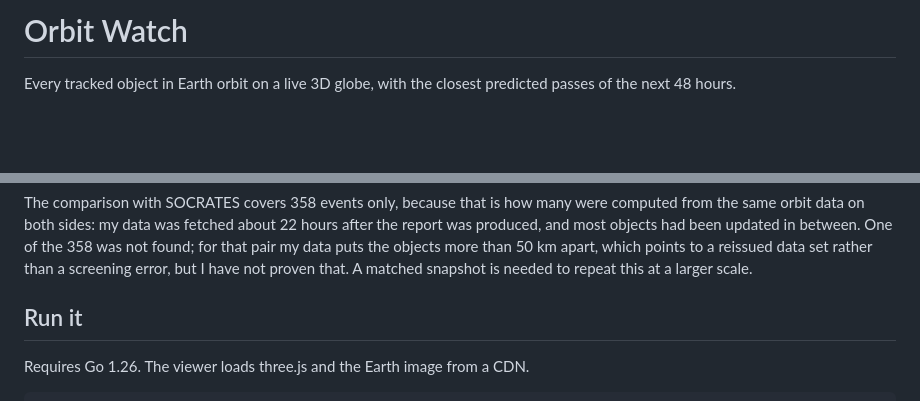
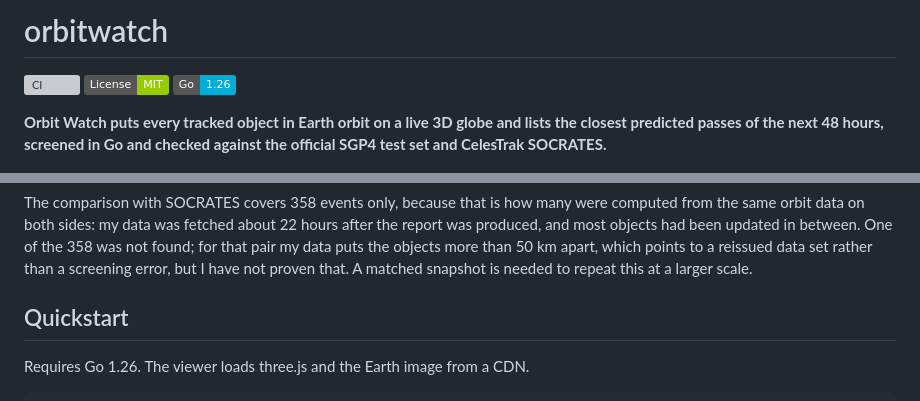
Before and after one commit to shaikn6/orbitwatch, a Markdown page: README.md, 2 parts joined by grey strips. GitHub-like rendering; badges without logos; blank space fills up the shorter version; grey boxes are pictures that could not be loaded.

Commit message:
docs: tighten README first screen (#8)

```diff
--- a/README.md
+++ b/README.md
@@ -1,6 +1,10 @@
-# Orbit Watch
+# orbitwatch
 
-Every tracked object in Earth orbit on a live 3D globe, with the closest predicted passes of the next 48 hours.
+[![CI](https://github.com/shaikn6/orbitwatch/actions/workflows/ci.yml/badge.svg)](https://github.com/shaikn6/orbitwatch/actions/workflows/ci.yml)
+[![License: MIT](https://img.shields.io/badge/License-MIT-green.svg)](LICENSE)
+[![Go 1.26](https://img.shields.io/badge/Go-1.26-00ADD8?logo=go&logoColor=white)](go.mod)
+
+**Orbit Watch puts every tracked object in Earth orbit on a live 3D globe and lists the closest predicted passes of the next 48 hours, screened in Go and checked against the official SGP4 test set and CelesTrak SOCRATES.**
 
 ![The viewer: every tracked object around a day-and-night Earth, with the closest predicted pass selected](docs/viewer.png)
 
@@ -41,7 +45,7 @@ The 48-hour run found 205,612 passes under 5 km, 11,255 under 1 km and 511 under
 
 The comparison with SOCRATES covers 358 events only, because that is how many were computed from the same orbit data on both sides: my data was fetched about 22 hours after the report was produced, and most objects had been updated in between. One of the 358 was not found; for that pair my data puts the objects more than 50 km apart, which points to a reissued data set rather than a screening error, but I have not proven that. A matched snapshot is needed to repeat this at a larger scale.
 
-## Run it
+## Quickstart
 
 Requires Go 1.26. The viewer loads three.js and the Earth image from a CDN.
 
```
Also changed, not shown: other parts of README.md (+11 -0 lines).
